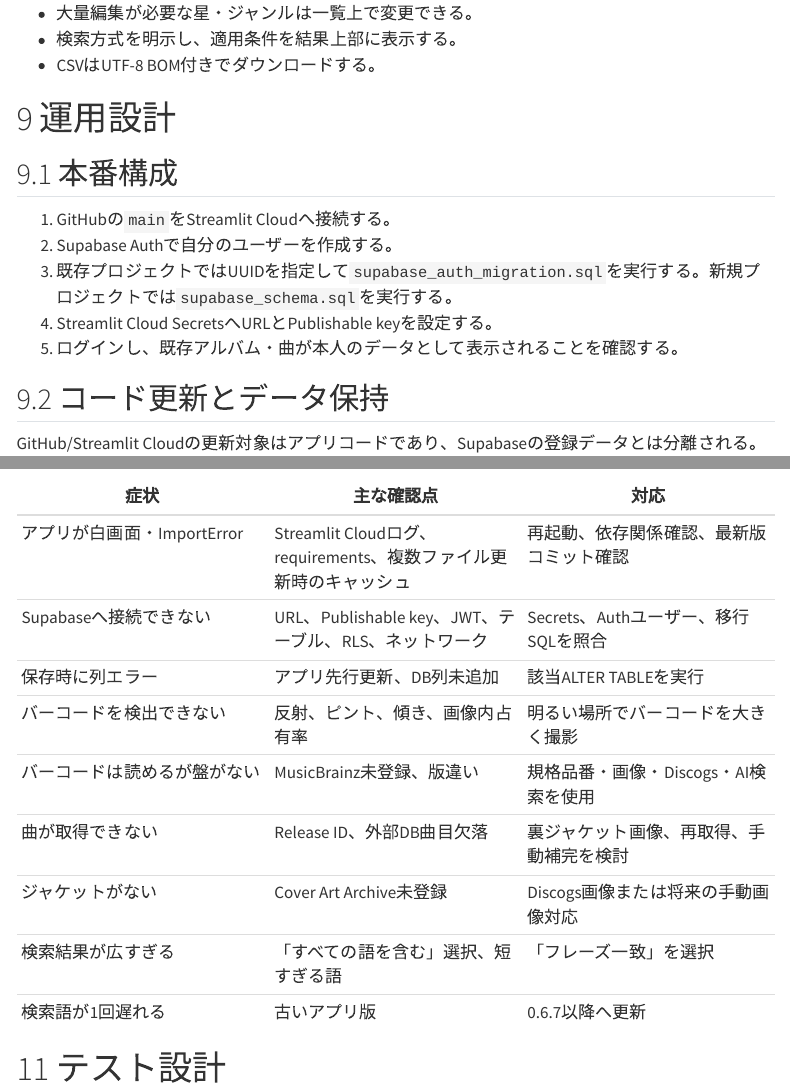
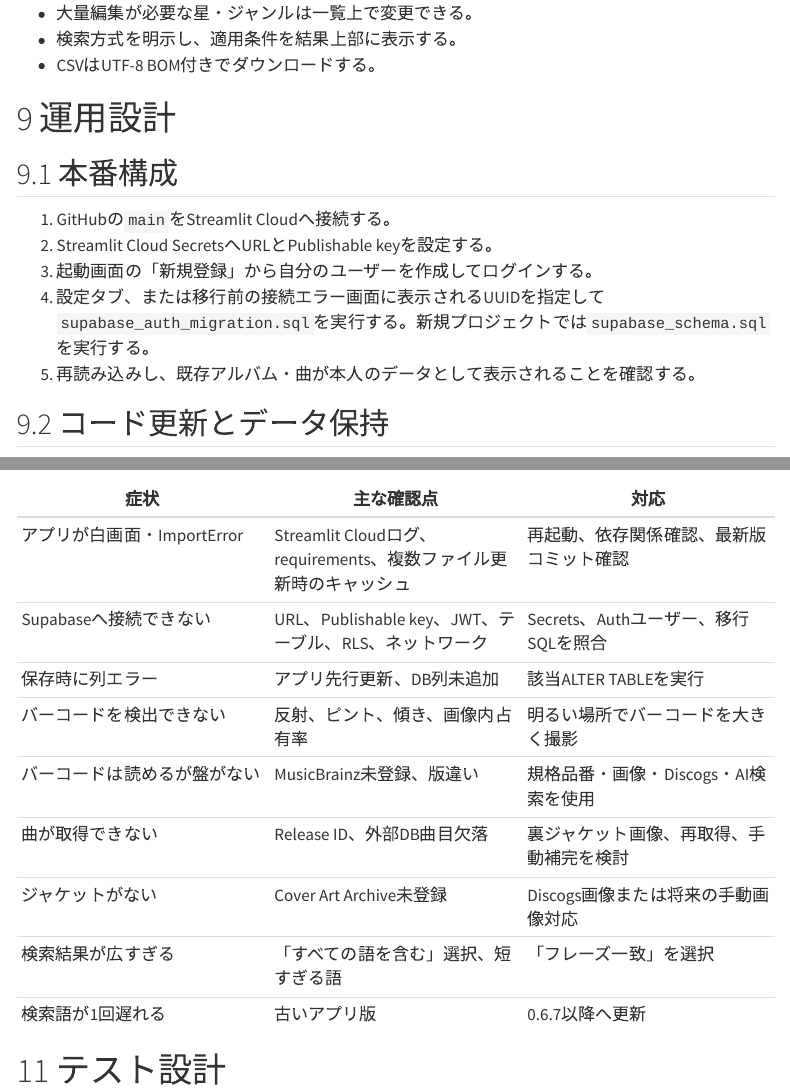
Before and after one commit to Ken-Kami/cd-sacd-archive, a Quarto document (docs/design-specification.qmd): the page in a window 1100 px wide, from 13550 px down, and a second part further down, joined at a grey line. Rendered offline with R 4.5, knitr and Pandoc in place of Quarto, with nearby package versions; menus at the side of the page are left out.

Commit message:
Allow signup before legacy data migration

```diff
--- a/docs/design-specification.qmd
+++ b/docs/design-specification.qmd
@@ -536,10 +536,10 @@ Supabaseではalbums・tracksともRLSを有効化し、`auth.uid() = user_id`
 ## 本番構成
 
 1.  GitHubの`main`をStreamlit Cloudへ接続する。
-2.  Supabase Authで自分のユーザーを作成する。
-3.  既存プロジェクトではUUIDを指定して`supabase_auth_migration.sql`を実行する。新規プロジェクトでは`supabase_schema.sql`を実行する。
-4.  Streamlit Cloud SecretsへURLとPublishable keyを設定する。
-5.  ログインし、既存アルバム・曲が本人のデータとして表示されることを確認する。
+2.  Streamlit Cloud SecretsへURLとPublishable keyを設定する。
+3.  起動画面の「新規登録」から自分のユーザーを作成してログインする。
+4.  設定タブ、または移行前の接続エラー画面に表示されるUUIDを指定して`supabase_auth_migration.sql`を実行する。新規プロジェクトでは`supabase_schema.sql`を実行する。
+5.  再読み込みし、既存アルバム・曲が本人のデータとして表示されることを確認する。
 
 ## コード更新とデータ保持
 
```
Also changed, not shown: app.py (+5 -0 lines), README.md, 1 other file.
